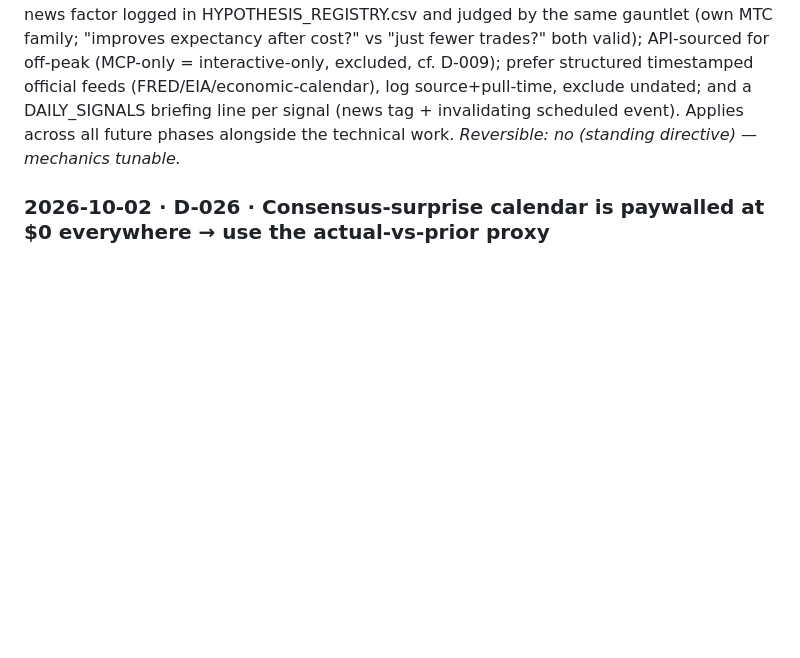
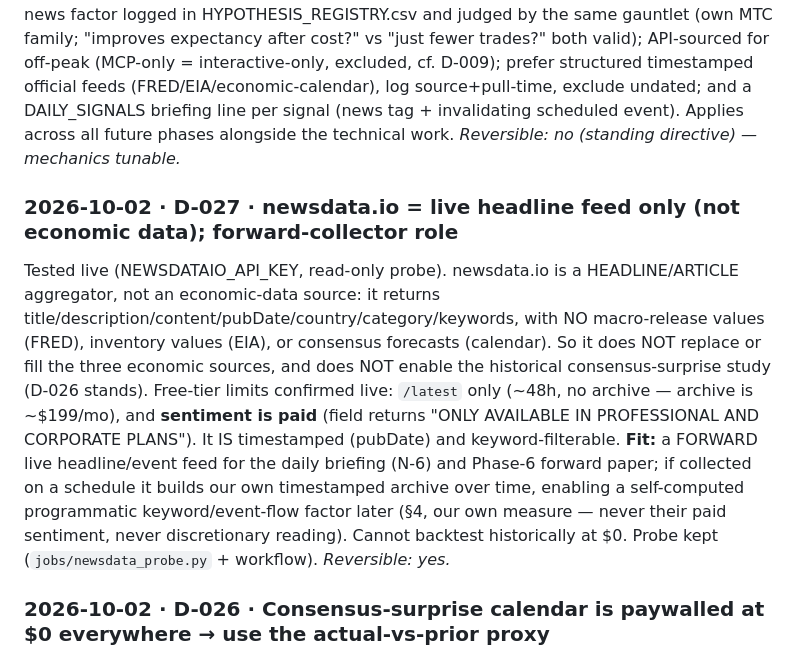
Before and after one commit to Teepeezzle/trading-reversal-detector, a Markdown page: research/DECISIONS.md, the part around the change. GitHub-like rendering; blank space fills up the shorter version.

```diff
--- a/research/DECISIONS.md
+++ b/research/DECISIONS.md
@@ -16,6 +16,19 @@ API-sourced for off-peak (MCP-only = interactive-only, excluded, cf. D-009); pre
 timestamped official feeds (FRED/EIA/economic-calendar), log source+pull-time, exclude undated; and a
 DAILY_SIGNALS briefing line per signal (news tag + invalidating scheduled event). Applies across all
 future phases alongside the technical work. _Reversible: no (standing directive) — mechanics tunable._
+
+### 2026-10-02 · D-027 · newsdata.io = live headline feed only (not economic data); forward-collector role
+Tested live (NEWSDATAIO_API_KEY, read-only probe). newsdata.io is a HEADLINE/ARTICLE aggregator, not
+an economic-data source: it returns title/description/content/pubDate/country/category/keywords, with
+NO macro-release values (FRED), inventory values (EIA), or consensus forecasts (calendar). So it does
+NOT replace or fill the three economic sources, and does NOT enable the historical consensus-surprise
+study (D-026 stands). Free-tier limits confirmed live: `/latest` only (~48h, no archive — archive is
+~$199/mo), and **sentiment is paid** (field returns "ONLY AVAILABLE IN PROFESSIONAL AND CORPORATE
+PLANS"). It IS timestamped (pubDate) and keyword-filterable. **Fit:** a FORWARD live headline/event
+feed for the daily briefing (N-6) and Phase-6 forward paper; if collected on a schedule it builds our
+own timestamped archive over time, enabling a self-computed programmatic keyword/event-flow factor
+later (§4, our own measure — never their paid sentiment, never discretionary reading). Cannot backtest
+historically at $0. Probe kept (`jobs/newsdata_probe.py` + workflow). _Reversible: yes._
 
 ### 2026-10-02 · D-026 · Consensus-surprise calendar is paywalled at $0 everywhere → use the actual-vs-prior proxy
 N-3 aimed for a TRUE consensus surprise (actual − forecast). All three free candidates gate it:
```
Also changed, not shown: research/PROJECT_STATE.md (+4 -1 lines), research/QUEUE.md (+4 -0 lines).
